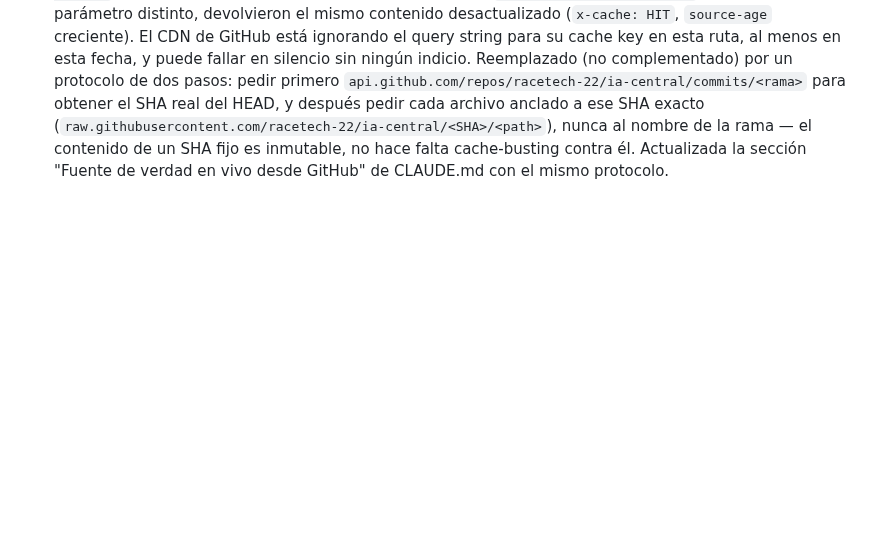
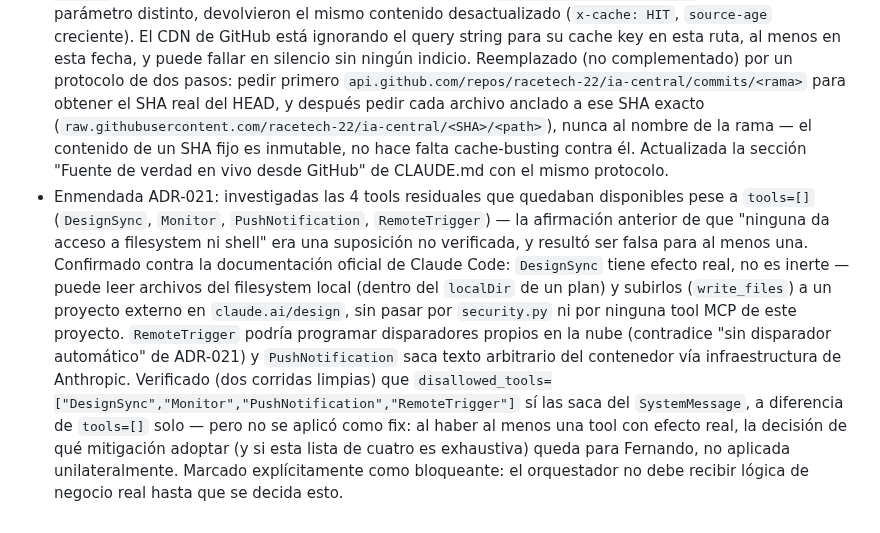
Before and after one commit to racetech-22/ia-central, a Markdown page: CHANGELOG.md, the part around the change. Rendered like a GitHub page; blank space fills up the shorter version.

```diff
--- a/CHANGELOG.md
+++ b/CHANGELOG.md
@@ -62,3 +62,4 @@ Todas las decisiones y avances relevantes del proyecto quedan registradas aquí,
 - Durante la verificación end-to-end de ADR-021 se encontraron y corrigieron dos problemas reales antes de dar el servicio por bueno: (1) sin `strict_mcp_config=True`, el SDK cargaba además conectores de la cuenta real asociada al credencial (apareció "claude.ai Google Drive", nunca configurado por este proyecto) — corregido agregando ese flag; (2) `query()` de una sola pasada respondía en el primer turno con el MCP todavía en estado `pending`, así que el modelo contestaba como si la tool no existiera — corregido reemplazando por `ClaudeSDKClient` con polling explícito y determinista de `get_mcp_status()` antes de mandar el prompt. Verificado después con tres prompts reales (PONG puro, `git_status`, `read_file`): los tres respondieron correctamente, incluyendo el estado real del repo. Queda documentado como hallazgo residual no resuelto que, aun con `tools=[]`, cuatro tools (`DesignSync`, `Monitor`, `PushNotification`, `RemoteTrigger`) siguen apareciendo disponibles — ninguna da acceso a filesystem/shell, no bloqueante para esta entrega. Actualizados ARQUITECTURA.md §2/§6, `docs/DEPENDENCIAS.md`, y enmendadas ADR-016/ADR-017 marcando sus pendientes de Fase 3 como resueltos.
 - En revisión de ADR-021, encontrado que el mount del credencial dependía de `${HOME}` del usuario que corre `docker compose`, no de una variable propia del proyecto — corregido a `ORCHESTRATOR_CREDENTIALS_PATH`, mismo patrón que `ORCHESTRATOR_UID`, ambas documentadas en `env.example`. Reverificados los tres tests end-to-end con el nombre nuevo.
 - Enmendada ADR-011 (hallazgo de la misma revisión): verificado en vivo que el cache-busting con `?v=<único>` ya no es confiable — tres pedidos consecutivos a `raw.githubusercontent.com`, cada uno con un parámetro distinto, devolvieron el mismo contenido desactualizado (`x-cache: HIT`, `source-age` creciente). El CDN de GitHub está ignorando el query string para su cache key en esta ruta, al menos en esta fecha, y puede fallar en silencio sin ningún indicio. Reemplazado (no complementado) por un protocolo de dos pasos: pedir primero `api.github.com/repos/racetech-22/ia-central/commits/<rama>` para obtener el SHA real del HEAD, y después pedir cada archivo anclado a ese SHA exacto (`raw.githubusercontent.com/racetech-22/ia-central/<SHA>/<path>`), nunca al nombre de la rama — el contenido de un SHA fijo es inmutable, no hace falta cache-busting contra él. Actualizada la sección "Fuente de verdad en vivo desde GitHub" de CLAUDE.md con el mismo protocolo.
+- Enmendada ADR-021: investigadas las 4 tools residuales que quedaban disponibles pese a `tools=[]` (`DesignSync`, `Monitor`, `PushNotification`, `RemoteTrigger`) — la afirmación anterior de que "ninguna da acceso a filesystem ni shell" era una suposición no verificada, y resultó ser falsa para al menos una. Confirmado contra la documentación oficial de Claude Code: `DesignSync` tiene efecto real, no es inerte — puede leer archivos del filesystem local (dentro del `localDir` de un plan) y subirlos (`write_files`) a un proyecto externo en `claude.ai/design`, sin pasar por `security.py` ni por ninguna tool MCP de este proyecto. `RemoteTrigger` podría programar disparadores propios en la nube (contradice "sin disparador automático" de ADR-021) y `PushNotification` saca texto arbitrario del contenedor vía infraestructura de Anthropic. Verificado (dos corridas limpias) que `disallowed_tools=["DesignSync","Monitor","PushNotification","RemoteTrigger"]` sí las saca del `SystemMessage`, a diferencia de `tools=[]` solo — pero no se aplicó como fix: al haber al menos una tool con efecto real, la decisión de qué mitigación adoptar (y si esta lista de cuatro es exhaustiva) queda para Fernando, no aplicada unilateralmente. Marcado explícitamente como bloqueante: el orquestador no debe recibir lógica de negocio real hasta que se decida esto.
```
Also changed, not shown: docs/decisiones/ADR-021-servicio-orquestador-docker.md (+15 -0 lines).
